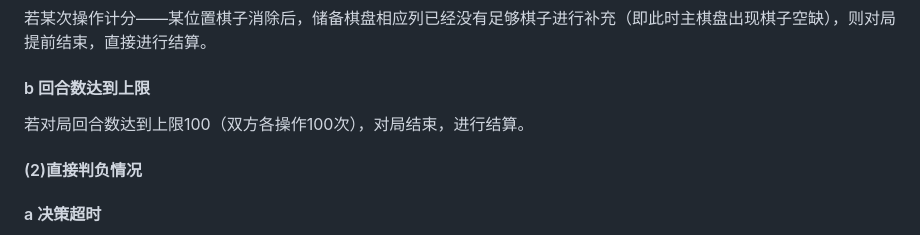
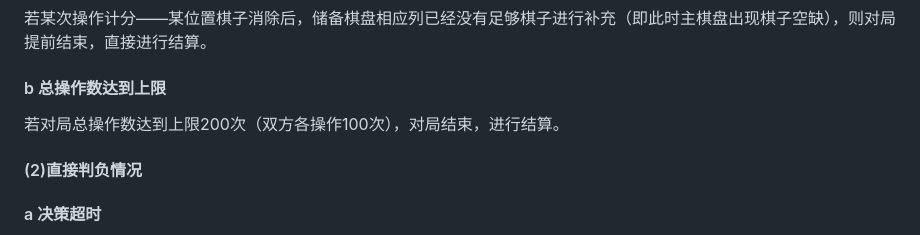
Before and after one commit to XueFengBoyanLiu/pkudsa.eraser, a Markdown page: Documentation/eraser1.md, the part around the change. Drawn GitHub-style.

```diff
--- a/Documentation/eraser1.md
+++ b/Documentation/eraser1.md
@@ -84,8 +84,8 @@ $$
 
 #### a 棋盘空缺
 若某次操作计分——某位置棋子消除后，储备棋盘相应列已经没有足够棋子进行补充（即此时主棋盘出现棋子空缺），则对局提前结束，直接进行结算。
-#### b 回合数达到上限
-若对局回合数达到上限100（双方各操作100次），对局结束，进行结算。
+#### b 总操作数达到上限
+若对局总操作数达到上限200次（双方各操作100次），对局结束，进行结算。
 
 #### (2)直接判负情况
 
```
